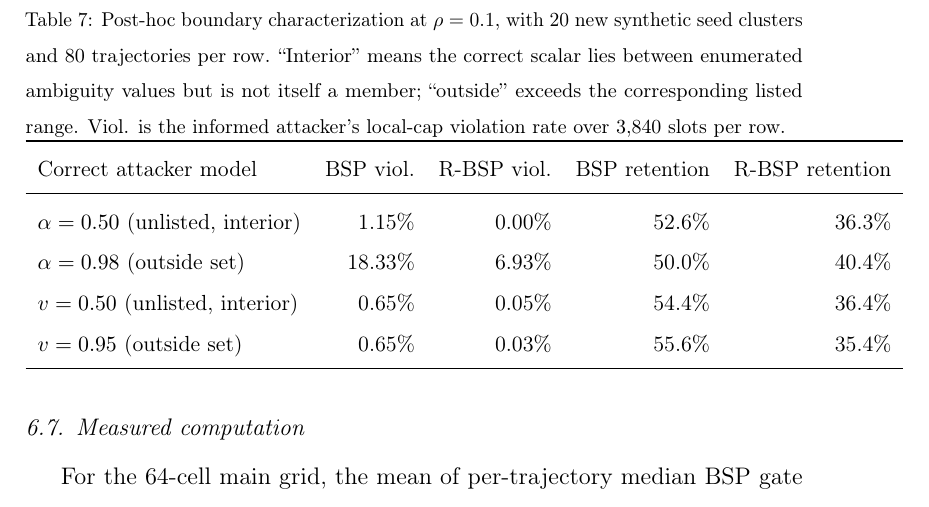
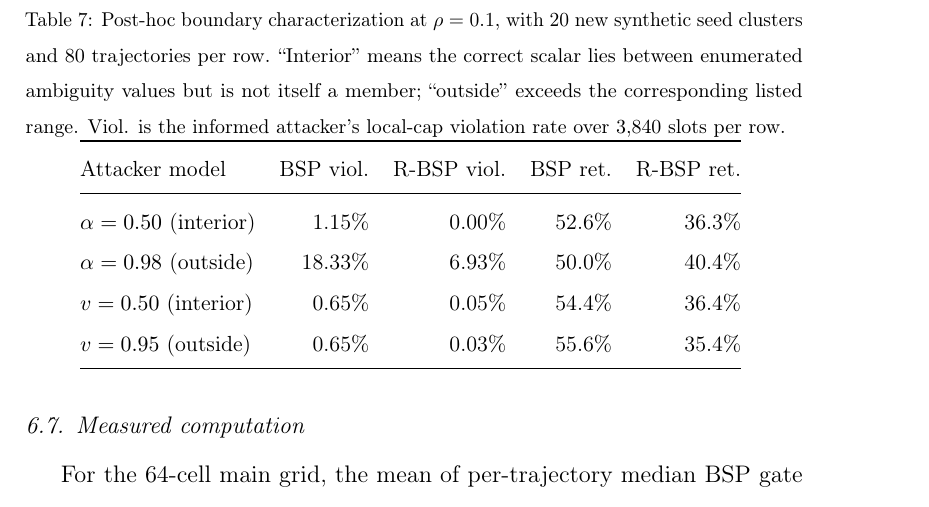
Before and after one commit to js110/Bpaper, a LaTeX paper (paper/main.tex, which reads paper/robust_boundary_table.tex): part of page 40 of 50, cut so that both start at the same text. Compiled offline with pdfLaTeX.

Commit message:
Compact R-BSP boundary table

```diff
--- a/paper/robust_boundary_table.tex
+++ b/paper/robust_boundary_table.tex
@@ -1,10 +1,10 @@
-\begin{tabular}{lrrrr}
+\begin{tabular}{@{}lrrrr@{}}
 \toprule
-Correct attacker model & BSP viol. & R-BSP viol. & BSP retention & R-BSP retention \\
+Attacker model & BSP viol. & R-BSP viol. & BSP ret. & R-BSP ret. \\
 \midrule
-$\alpha=0.50$ (unlisted, interior) & 1.15\% & 0.00\% & 52.6\% & 36.3\% \\
-$\alpha=0.98$ (outside set) & 18.33\% & 6.93\% & 50.0\% & 40.4\% \\
-$v=0.50$ (unlisted, interior) & 0.65\% & 0.05\% & 54.4\% & 36.4\% \\
-$v=0.95$ (outside set) & 0.65\% & 0.03\% & 55.6\% & 35.4\% \\
+$\alpha=0.50$ (interior) & 1.15\% & 0.00\% & 52.6\% & 36.3\% \\
+$\alpha=0.98$ (outside) & 18.33\% & 6.93\% & 50.0\% & 40.4\% \\
+$v=0.50$ (interior) & 0.65\% & 0.05\% & 54.4\% & 36.4\% \\
+$v=0.95$ (outside) & 0.65\% & 0.03\% & 55.6\% & 35.4\% \\
 \bottomrule
 \end{tabular}
```
